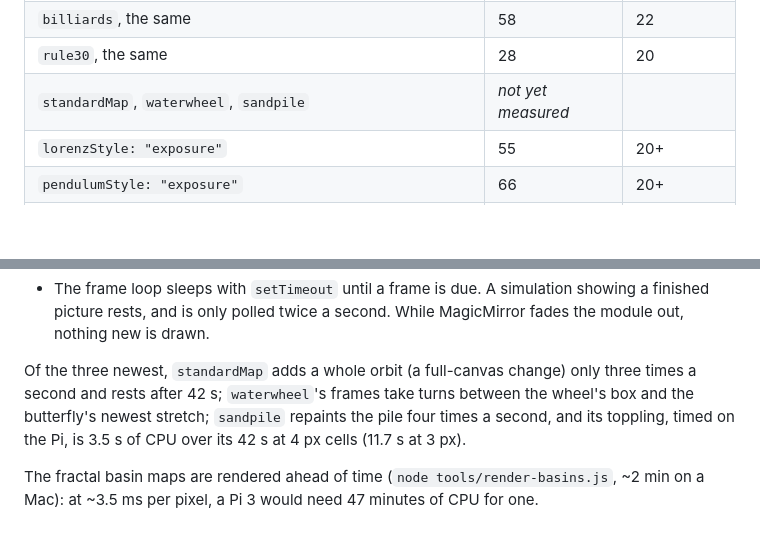
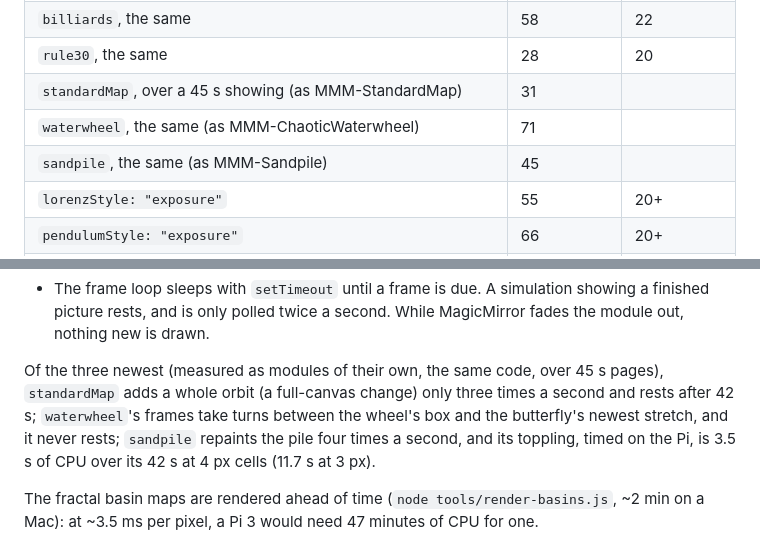
Before and after one commit to charleswest775/MMM-ChaosTheory, a Markdown page: README.md, 2 parts joined by grey strips. GitHub-like rendering; blank space fills up the shorter version.

Commit message:
The three newest measured on the Pi; the mirror's rotation with the five new pages
Co-Authored-By: Claude Opus 5.5 <noreply@anthropic.com>

```diff
--- a/README.md
+++ b/README.md
@@ -135,7 +135,9 @@ as CPU of the Electron processes plus the `cage` compositor over 60 s, in % of o
 | `threeBody`, over a 60 s showing (Burrau's problem and Lagrange's triangle) | 76 | 24 |
 | `billiards`, the same | 58 | 22 |
 | `rule30`, the same | 28 | 20 |
-| `standardMap`, `waterwheel`, `sandpile` | *not yet measured* | |
+| `standardMap`, over a 45 s showing (as MMM-StandardMap) | 31 | |
+| `waterwheel`, the same (as MMM-ChaoticWaterwheel) | 71 | |
+| `sandpile`, the same (as MMM-Sandpile) | 45 | |
 | `lorenzStyle: "exposure"` | 55 | 20+ |
 | `pendulumStyle: "exposure"` | 66 | 20+ |
 | *v0.1.0 single pendulum, 30 fps, for comparison* | *140 + cage* | |
@@ -155,9 +157,10 @@ What costs what, from micro-benchmarks on the Pi (`dev/bench.js`):
   picture rests, and is only polled twice a second. While MagicMirror fades the module out,
   nothing new is drawn.
 
-Of the three newest, `standardMap` adds a whole orbit (a full-canvas change) only three times a
-second and rests after 42 s; `waterwheel`'s frames take turns between the wheel's box and the
-butterfly's newest stretch; `sandpile` repaints the pile four times a second, and its toppling,
+Of the three newest (measured as modules of their own, the same code, over 45 s pages),
+`standardMap` adds a whole orbit (a full-canvas change) only three times a second and rests
+after 42 s; `waterwheel`'s frames take turns between the wheel's box and the butterfly's newest
+stretch, and it never rests; `sandpile` repaints the pile four times a second, and its toppling,
 timed on the Pi, is 3.5 s of CPU over its 42 s at 4 px cells (11.7 s at 3 px).
 
 The fractal basin maps are rendered ahead of time (`node tools/render-basins.js`, ~2 min on
```
Also changed, not shown: CLAUDE.md (+10 -8 lines).
